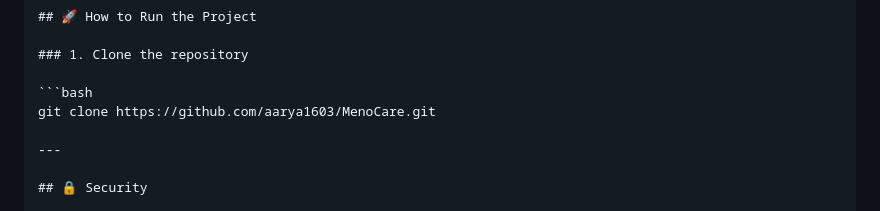
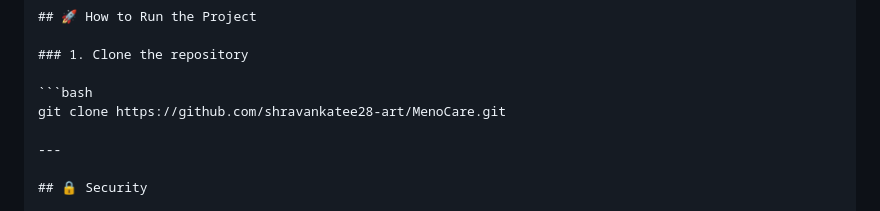
Before and after one commit to shravankatee28-art/MenoCare, a Markdown page: README.md, the part around the change. Rendered like a GitHub page.

Commit message:
Update repository links

````diff
--- a/README.md
+++ b/README.md
@@ -124,7 +124,7 @@ Ask Meno Chatbot
 ### 1. Clone the repository
 
 ```bash
-git clone https://github.com/aarya1603/MenoCare.git
+git clone https://github.com/shravankatee28-art/MenoCare.git
 
 ---
 
````
